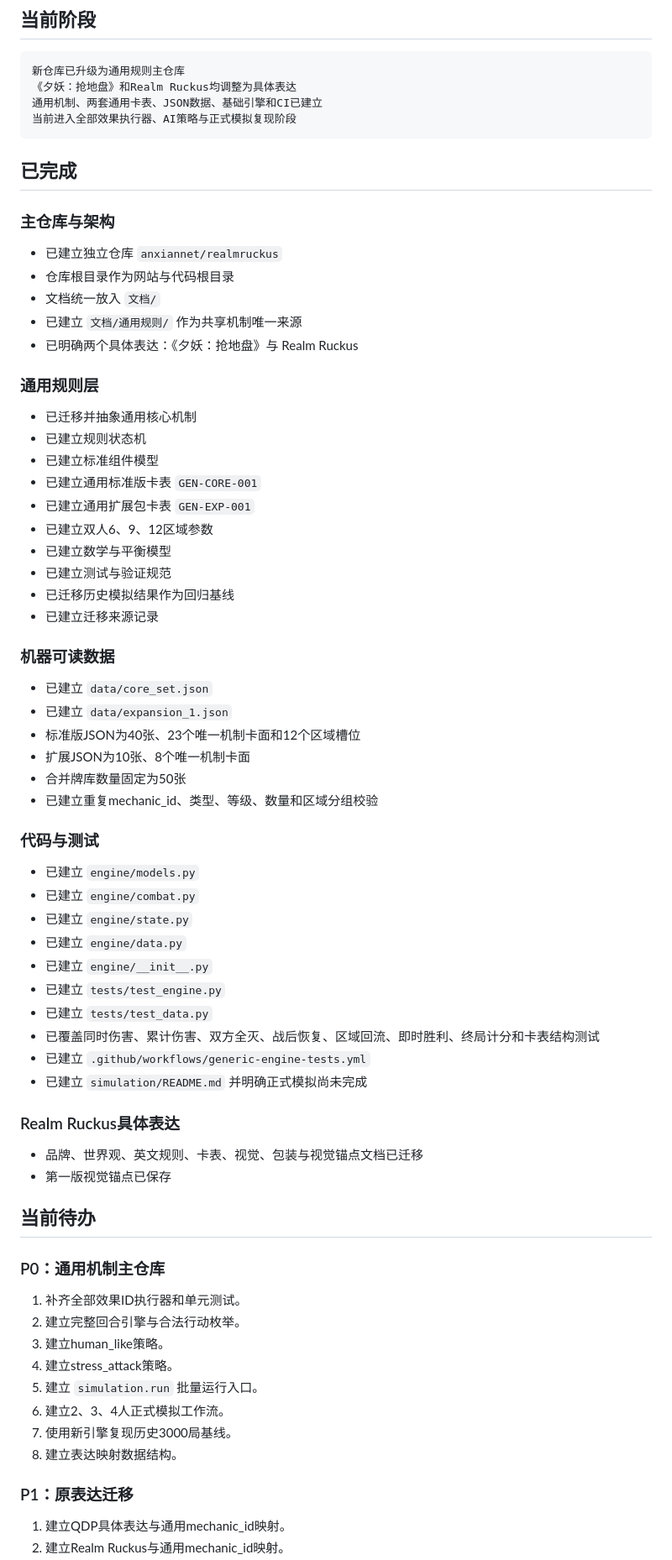
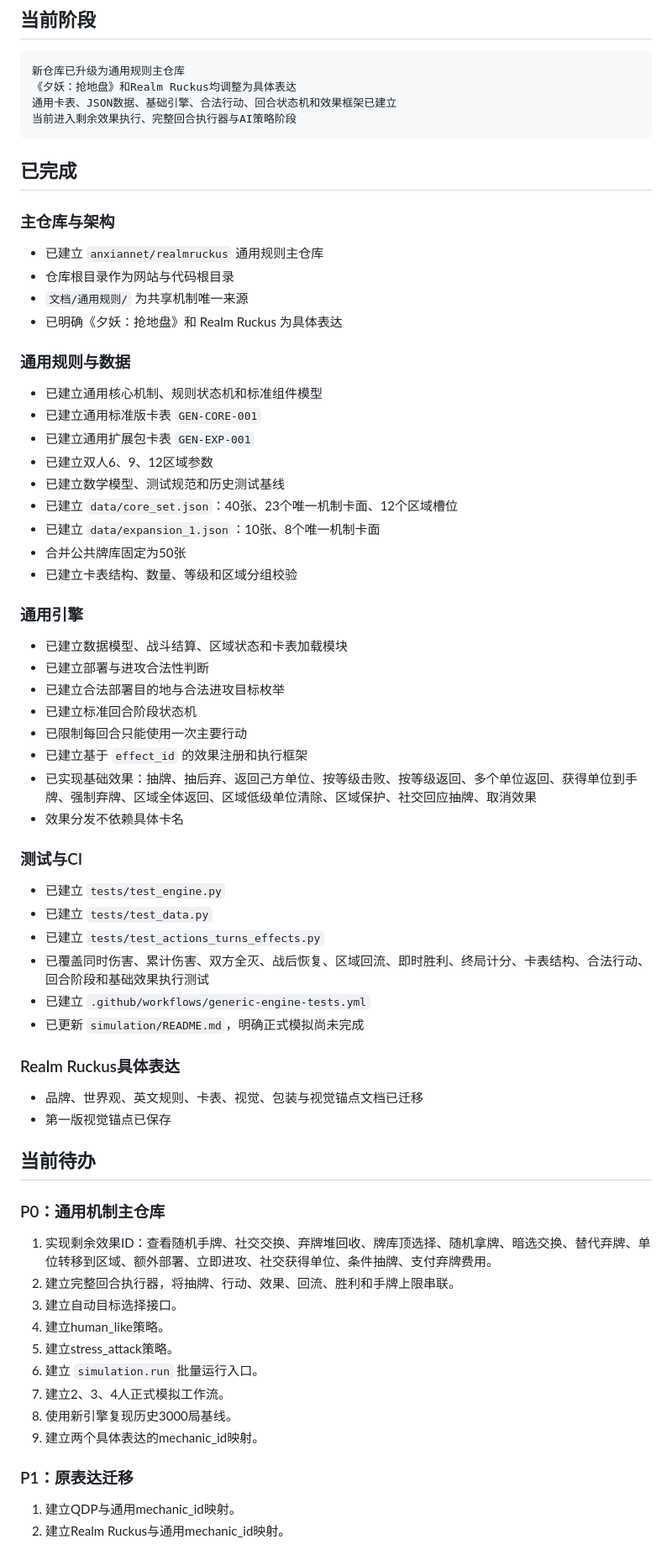
Before and after one commit to anxiannet/realmruckus, a Markdown page: 文档/当前项目进度.md, the part around one of its changes. Shown at 84% size. Rendered like a GitHub page.

Commit message:
更新行动回合与效果框架进度

````diff
--- a/文档/当前项目进度.md
+++ b/文档/当前项目进度.md
@@ -8,54 +8,50 @@
 ```text
 新仓库已升级为通用规则主仓库
 《夕妖：抢地盘》和Realm Ruckus均调整为具体表达
-通用机制、两套通用卡表、JSON数据、基础引擎和CI已建立
-当前进入全部效果执行器、AI策略与正式模拟复现阶段
+通用卡表、JSON数据、基础引擎、合法行动、回合状态机和效果框架已建立
+当前进入剩余效果执行、完整回合执行器与AI策略阶段
 ```
 
 ## 已完成
 
 ### 主仓库与架构
 
-- 已建立独立仓库 `anxiannet/realmruckus`
+- 已建立 `anxiannet/realmruckus` 通用规则主仓库
 - 仓库根目录作为网站与代码根目录
-- 文档统一放入 `文档/`
-- 已建立 `文档/通用规则/` 作为共享机制唯一来源
-- 已明确两个具体表达：《夕妖：抢地盘》与 Realm Ruckus
+- `文档/通用规则/` 为共享机制唯一来源
+- 已明确《夕妖：抢地盘》和 Realm Ruckus 为具体表达
 
-### 通用规则层
+### 通用规则与数据
 
-- 已迁移并抽象通用核心机制
-- 已建立规则状态机
-- 已建立标准组件模型
+- 已建立通用核心机制、规则状态机和标准组件模型
 - 已建立通用标准版卡表 `GEN-CORE-001`
 - 已建立通用扩展包卡表 `GEN-EXP-001`
 - 已建立双人6、9、12区域参数
-- 已建立数学与平衡模型
-- 已建立测试与验证规范
-- 已迁移历史模拟结果作为回归基线
-- 已建立迁移来源记录
+- 已建立数学模型、测试规范和历史测试基线
+- 已建立 `data/core_set.json`：40张、23个唯一机制卡面、12个区域槽位
+- 已建立 `data/expansion_1.json`：10张、8个唯一机制卡面
+- 合并公共牌库固定为50张
+- 已建立卡表结构、数量、等级和区域分组校验
 
-### 机器可读数据
+### 通用引擎
 
-- 已建立 `data/core_set.json`
-- 已建立 `data/expansion_1.json`
-- 标准版JSON为40张、23个唯一机制卡面和12个区域槽位
-- 扩展JSON为10张、8个唯一机制卡面
-- 合并牌库数量固定为50张
-- 已建立重复mechanic_id、类型、等级、数量和区域分组校验
+- 已建立数据模型、战斗结算、区域状态和卡表加载模块
+- 已建立部署与进攻合法性判断
+- 已建立合法部署目的地与合法进攻目标枚举
+- 已建立标准回合阶段状态机
+- 已限制每回合只能使用一次主要行动
+- 已建立基于 `effect_id` 的效果注册和执行框架
+- 已实现基础效果：抽牌、抽后弃、返回己方单位、按等级击败、按等级返回、多个单位返回、获得单位到手牌、强制弃牌、区域全体返回、区域低级单位清除、区域保护、社交回应抽牌、取消效果
+- 效果分发不依赖具体卡名
 
-### 代码与测试
+### 测试与CI
 
-- 已建立 `engine/models.py`
-- 已建立 `engine/combat.py`
-- 已建立 `engine/state.py`
-- 已建立 `engine/data.py`
-- 已建立 `engine/__init__.py`
 - 已建立 `tests/test_engine.py`
 - 已建立 `tests/test_data.py`
-- 已覆盖同时伤害、累计伤害、双方全灭、战后恢复、区域回流、即时胜利、终局计分和卡表结构测试
+- 已建立 `tests/test_actions_turns_effects.py`
+- 已覆盖同时伤害、累计伤害、双方全灭、战后恢复、区域回流、即时胜利、终局计分、卡表结构、合法行动、回合阶段和基础效果执行测试
 - 已建立 `.github/workflows/generic-engine-tests.yml`
-- 已建立 `simulation/README.md` 并明确正式模拟尚未完成
+- 已更新 `simulation/README.md`，明确正式模拟尚未完成
 
 ### Realm Ruckus具体表达
 
@@ -66,16 +62,17 @@
 
 ### P0：通用机制主仓库
 
-1. 补齐全部效果ID执行器和单元测试。
-2. 建立完整回合引擎与合法行动枚举。
-3. 建立human_like策略。
-4. 建立stress_attack策略。
-5. 建立 `simulation.run` 批量运行入口。
-6. 建立2、3、4人正式模拟工作流。
-7. 使用新引擎复现历史3000局基线。
-8. 建立表达映射数据结构。
+1. 实现剩余效果ID：查看随机手牌、社交交换、弃牌堆回收、牌库顶选择、随机拿牌、暗选交换、替代弃牌、单位转移到区域、额外部署、立即进攻、社交获得单位、条件抽牌、支付弃牌费用。
+2. 建立完整回合执行器，将抽牌、行动、效果、回流、胜利和手牌上限串联。
+3. 建立自动目标选择接口。
+4. 建立human_like策略。
+5. 建立stress_attack策略。
+6. 建立 `simulation.run` 批量运行入口。
+7. 建立2、3、4人正式模拟工作流。
+8. 使用新引擎复现历史3000局基线。
+9. 建立两个具体表达的mechanic_id映射。
 
 ### P1：原表达迁移
 
-1. 建立QDP具体表达与通用mechanic_id映射。
+1. 建立QDP与通用mechanic_id映射。
 2. 建立Realm Ruckus与通用mechanic_id映射。
````
Also changed, not shown: other parts of 文档/当前项目进度.md (+13 -13 lines).
